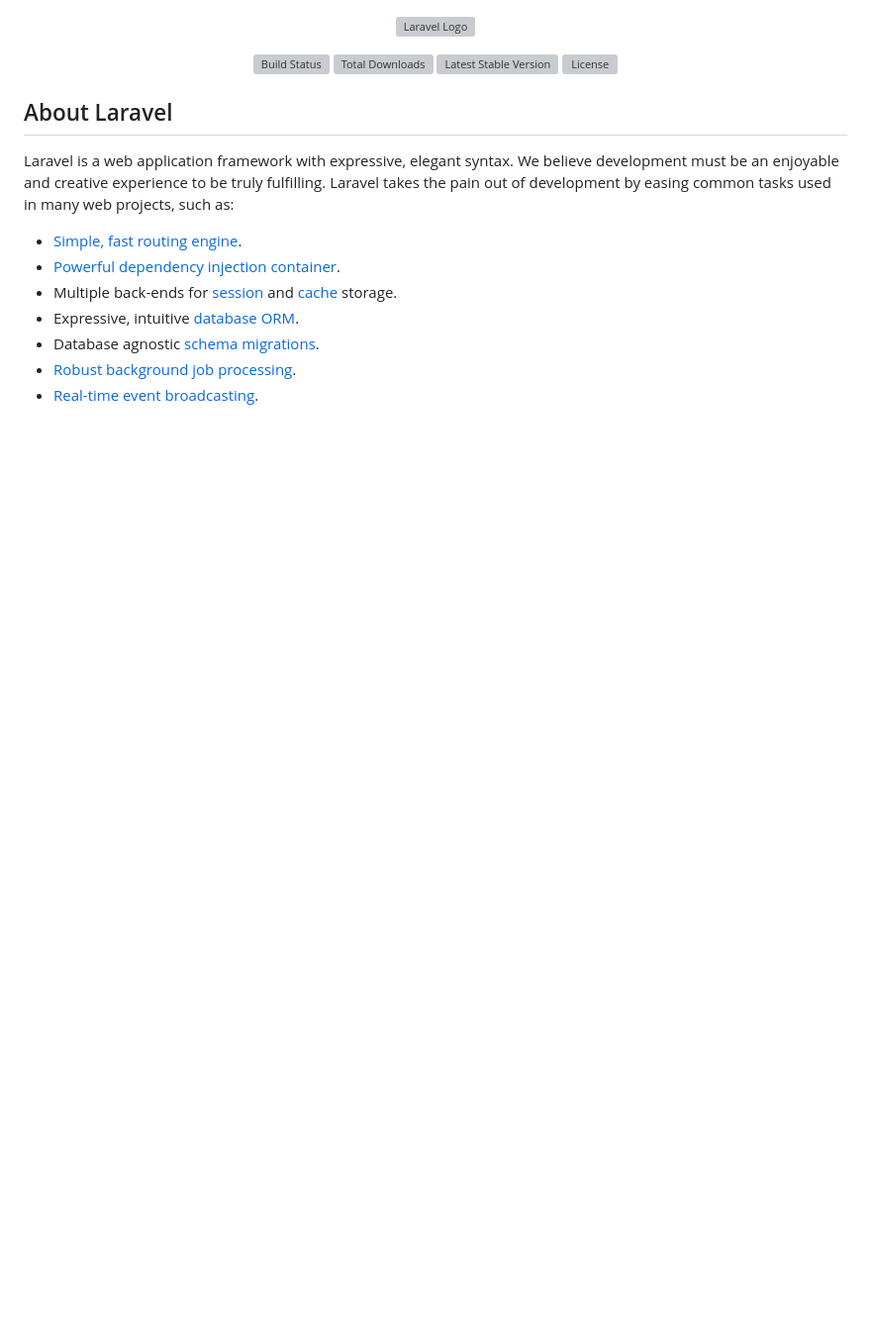
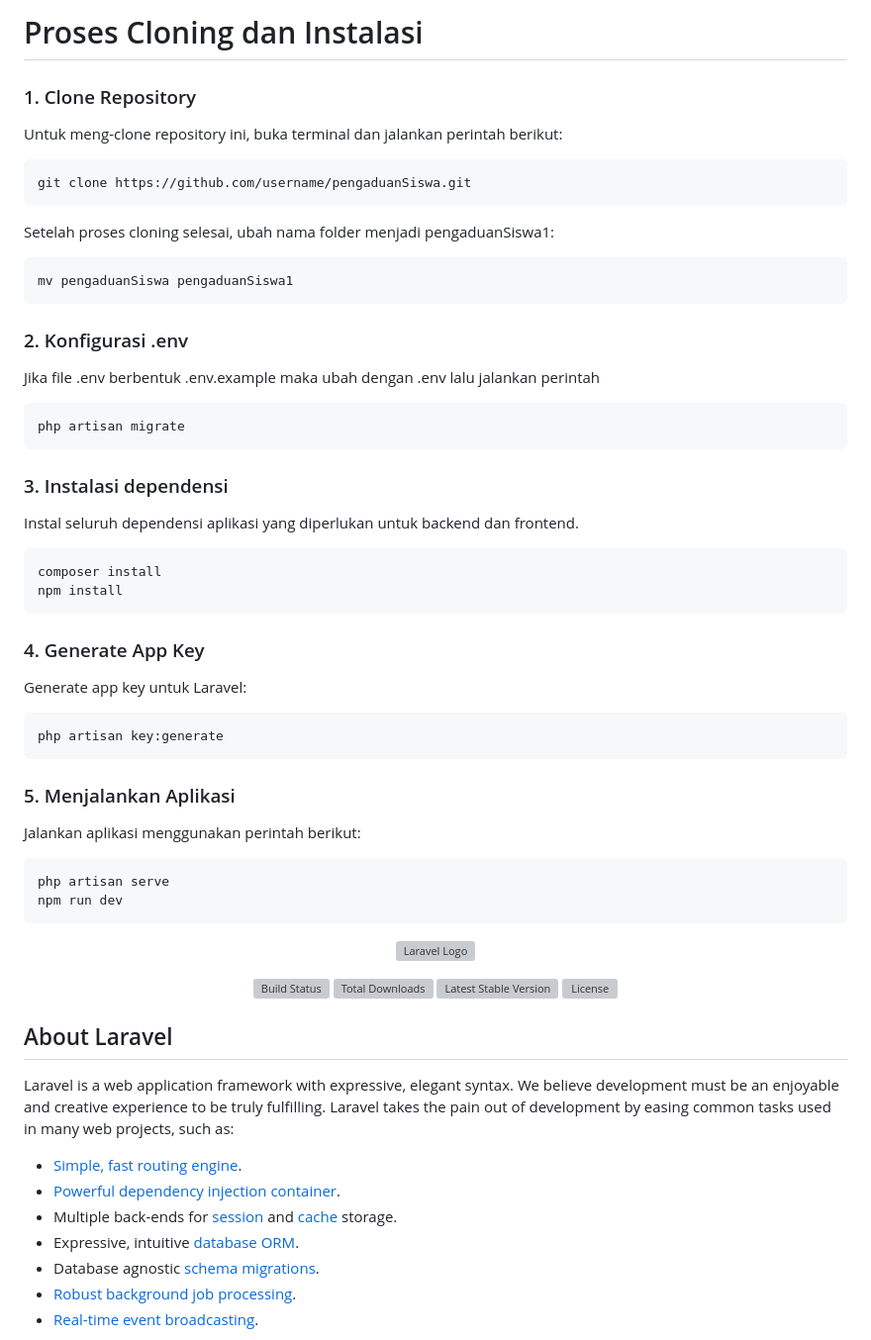
Before and after one commit to FadhlanPutra/Public_Voice, a Markdown page: README.md, the part around the change. Shown: that part at 99% size. Drawn GitHub-style; blank space fills up the shorter version; grey boxes are pictures that could not be loaded.

````diff
--- a/README.md
+++ b/README.md
@@ -1,3 +1,43 @@
+# Proses Cloning dan Instalasi
+### 1. Clone Repository
+Untuk meng-clone repository ini, buka terminal dan jalankan perintah berikut:
+```bash
+git clone https://github.com/username/pengaduanSiswa.git
+```
+
+Setelah proses cloning selesai, ubah nama folder menjadi pengaduanSiswa1:
+```bash
+mv pengaduanSiswa pengaduanSiswa1
+```
+
+### 2. Konfigurasi .env
+Jika file .env berbentuk .env.example maka ubah dengan .env lalu jalankan perintah
+```bash
+php artisan migrate
+```
+
+### 3. Instalasi dependensi
+Instal seluruh dependensi aplikasi yang diperlukan untuk backend dan frontend.
+```bash
+composer install
+npm install
+```
+
+### 4. Generate App Key
+Generate app key untuk Laravel:
+```bash
+php artisan key:generate
+```
+
+### 5. Menjalankan Aplikasi
+Jalankan aplikasi menggunakan perintah berikut:
+```bash
+php artisan serve
+npm run dev
+```
+
+
+
 <p align="center"><a href="https://laravel.com" target="_blank"><img src="https://raw.githubusercontent.com/laravel/art/master/logo-lockup/5%20SVG/2%20CMYK/1%20Full%20Color/laravel-logolockup-cmyk-red.svg" width="400" alt="Laravel Logo"></a></p>
 
 <p align="center">
````
